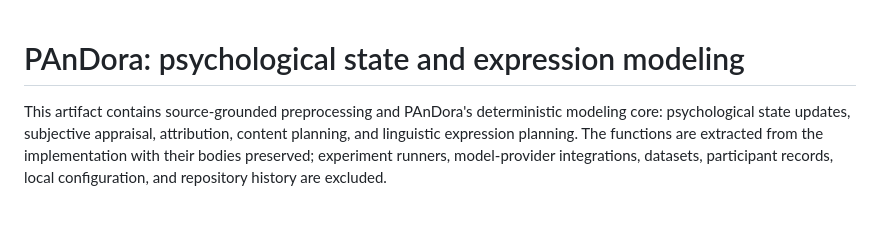
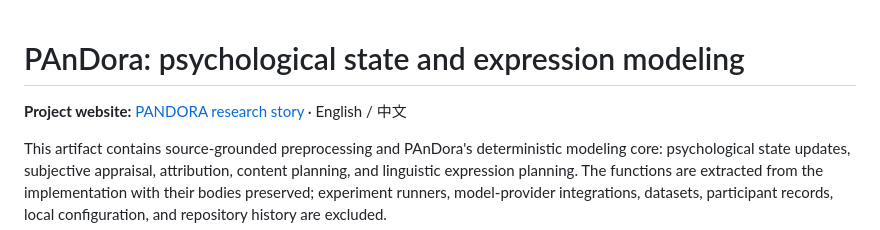
Before and after one commit to whunextgen/Pandora, a Markdown page: README.md, the part around the change. Rendered like a GitHub page; blank space fills up the shorter version.

Commit message:
Link the PANDORA project website in README

```diff
--- a/README.md
+++ b/README.md
@@ -1,4 +1,6 @@
 # PAnDora: psychological state and expression modeling
+
+**Project website:** [PANDORA research story](https://whunextgen.github.io/Pandora/) · English / 中文
 
 This artifact contains source-grounded preprocessing and PAnDora's deterministic modeling core: psychological state updates, subjective appraisal, attribution, content planning, and linguistic expression planning. The functions are extracted from the implementation with their bodies preserved; experiment runners, model-provider integrations, datasets, participant records, local configuration, and repository history are excluded.
 
```
